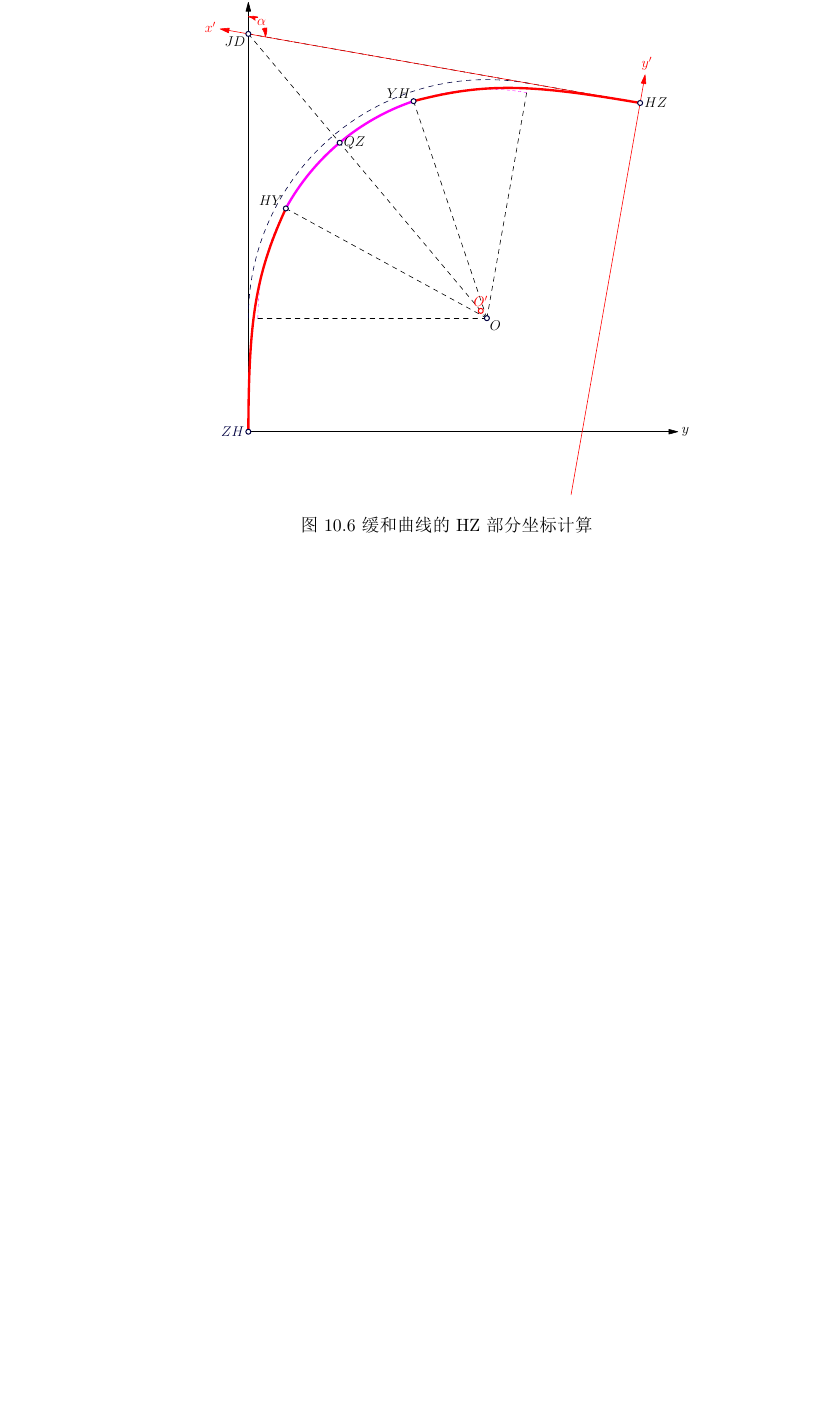
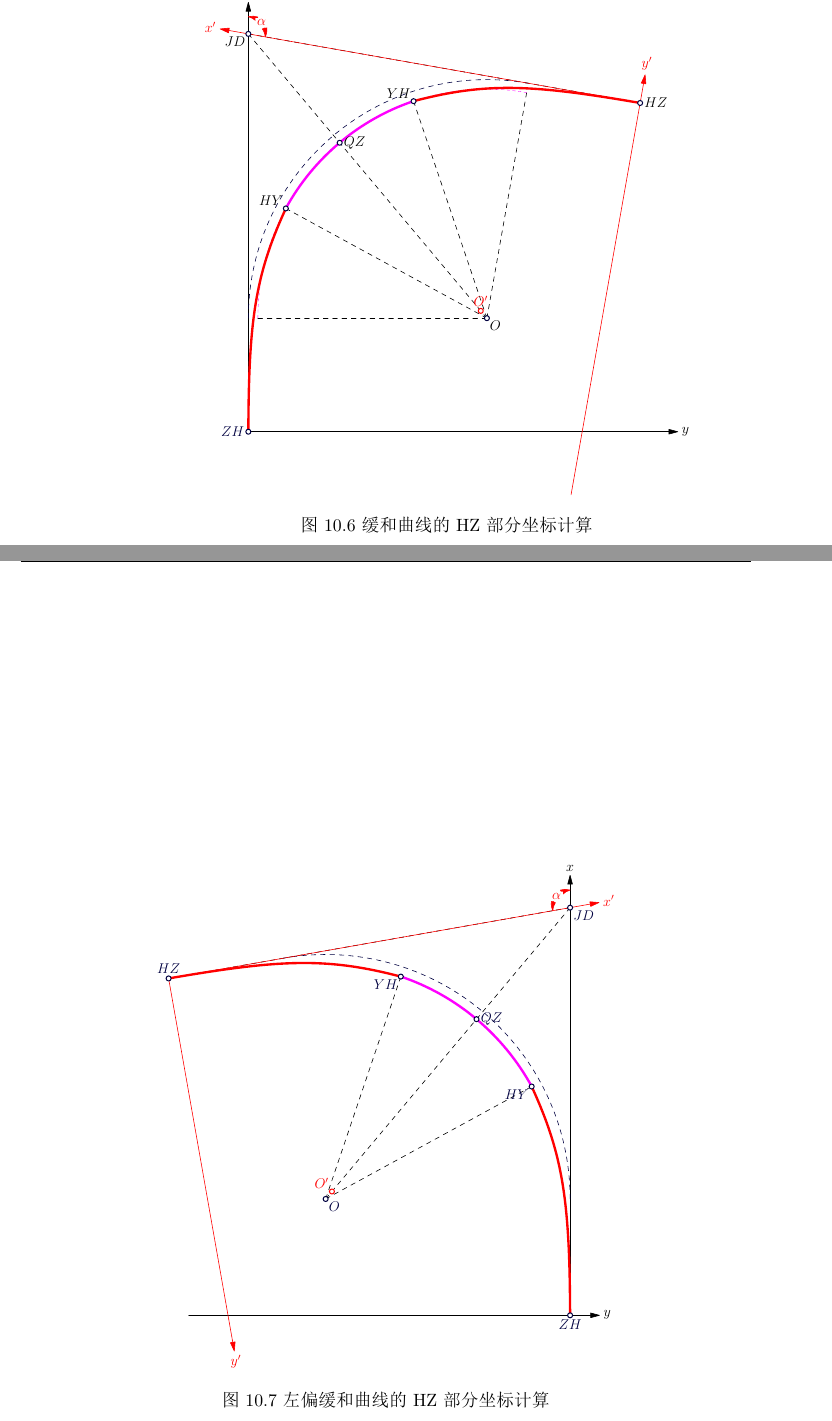
Before and after one commit to zhuxj911/clcxsj, a LaTeX thesis (clcxsj.tex, which reads chapter/route/route.tex): part of page 192 of 194 before the commit and two parts of pages 192 and 193 of 195 after it, the two joined at a grey line, cut so that both start at the same text, the shorter picture padded with empty space. The pictures show the PDF file clcxsj.pdf that the author committed with the source.

Commit message:
在线路Route一章加入了缓和曲线的左偏图

```diff
--- a/chapter/route/route.tex
+++ b/chapter/route/route.tex
@@ -667,7 +667,14 @@ y_{j} &= R(1- \cos \beta_j) +p
     \label{fig:RHY}
 \end{figure}
 
-如图\ref{fig:RHY}所示建立以缓直点HZ为原点，过HZ至JD方向为x轴，
+\begin{figure}[htbp]
+    \centering
+    \includegraphics[scale=0.7]{chapter/route/LeftRHY.pdf}
+    \caption{左偏缓和曲线的HZ部分坐标计算}
+    \label{fig:LeftRHY}
+\end{figure}
+
+如图\ref{fig:RHY}与如图\ref{fig:LeftRHY}所示建立以缓直点HZ为原点，过HZ至JD方向为x轴，
 过HZ点的缓和曲线切线为y轴的直角坐标系，计算另一半曲线任意一点的坐标$(x'_i, y'_i)$。
 然后，将坐标转换为以ZH点为原点的直角坐标系中。
 
```
Also changed, not shown: chapter/route/LeftRHY.pdf (added), clcxsj.pdf, 1 other file.
